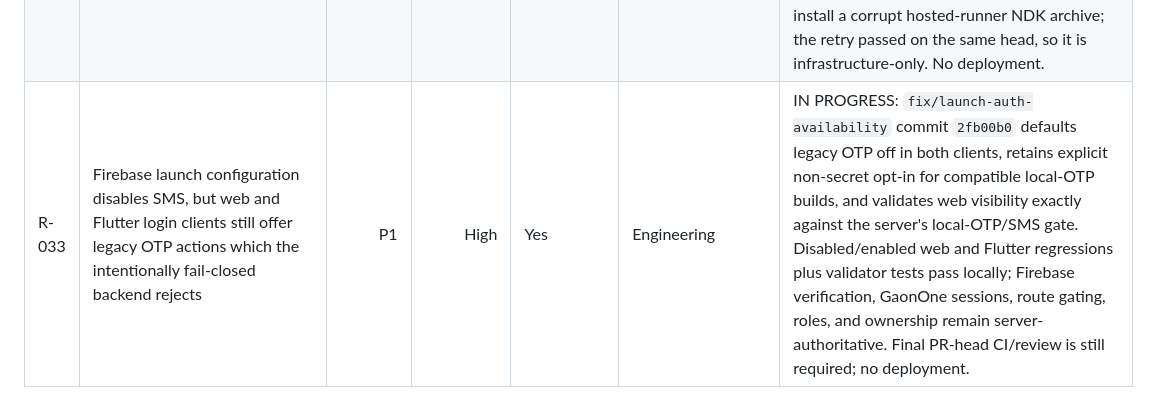
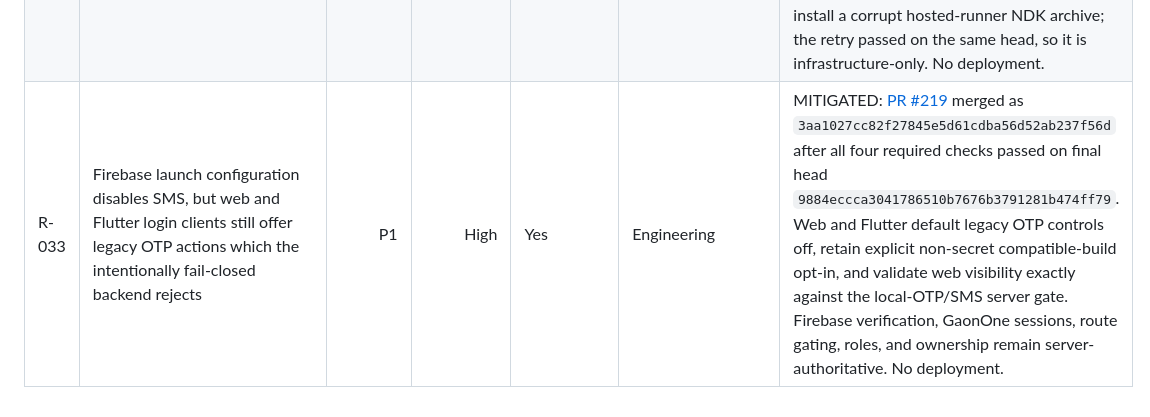
Before and after one commit to rishi-raj-AI/AI-Powered_Market, a Markdown page: docs/launch/12_RISK_REGISTER.md, the part around the change. GitHub-like rendering.

```diff
--- a/docs/launch/12_RISK_REGISTER.md
+++ b/docs/launch/12_RISK_REGISTER.md
@@ -34,4 +34,4 @@
 | R-030 | Customer cart/checkout can imply an empty cart or missing delivery address before their required first reads are confirmed, and inherited quantity/action controls can be too small for reliable low-end touch use | P1 | Medium | Yes | Engineering | MITIGATED: [PR #215](https://github.com/rishi-raj-AI/AI-Powered_Market/pull/215) merged as `22c2c135e0e62ac8703038eee643df6e5d3f33c7` after all four required checks passed on final head `29ebb70d39e7d3b9f78cfce852458acb2e26c732`. Its customer-only remedy supplies initial loading/retryable failure before an initial conclusion, a labelled last-confirmed snapshot after a later read failure, and 44px targets. Cart mutation, quote, payment, session, and server-authoritative price/serviceability/stock behavior remain unchanged. No deployment. |
 | R-031 | Customer account, saved-address, and registered-device views can imply an account/empty conclusion before their first reads are confirmed or after failure; account controls can be too small and Safari can overflow narrow merchant-application inputs | P1 | Medium | Yes | Engineering | MITIGATED: [PR #216](https://github.com/rishi-raj-AI/AI-Powered_Market/pull/216) merged as `5e6a5a6aa5e3f5f90b799ae15ba8941627f95239` after all four required gates passed on final head `7d6112b465791af153b17594a957926749cd70dc`. It preserves GaonOne session expiry, account/address/device requests, merchant application, ownership, server roles/permissions, configuration, and deployment authority. No deployment. |
 | R-032 | Marketplace/storefront can imply empty or matched results before current availability/catalogue/discovery reads are confirmed, nearby controls can overflow at 320px, and competing storefront cart writes can display a stale cart result | P1 | Medium | Yes | Engineering | MITIGATED: [PR #217](https://github.com/rishi-raj-AI/AI-Powered_Market/pull/217) merged as `50d730f53678d5c320f5c45db978f088b0945f17` after all four required checks passed on final head `3ae518cdb7810e213b1680a3b26ddc3e2a5c7296`. It gates conclusions on current request context, preserves a confirmed snapshot after refresh failure, scopes 44px controls/action wrapping to market surfaces, and serializes direct/alternative cart writes without changing session, API, ownership, server authorization/cart authority, configuration, or deployment. Its first Android job could not install a corrupt hosted-runner NDK archive; the retry passed on the same head, so it is infrastructure-only. No deployment. |
-| R-033 | Firebase launch configuration disables SMS, but web and Flutter login clients still offer legacy OTP actions which the intentionally fail-closed backend rejects | P1 | High | Yes | Engineering | IN PROGRESS: `fix/launch-auth-availability` commit `2fb00b0` defaults legacy OTP off in both clients, retains explicit non-secret opt-in for compatible local-OTP builds, and validates web visibility exactly against the server's local-OTP/SMS gate. Disabled/enabled web and Flutter regressions plus validator tests pass locally; Firebase verification, GaonOne sessions, route gating, roles, and ownership remain server-authoritative. Final PR-head CI/review is still required; no deployment. |
+| R-033 | Firebase launch configuration disables SMS, but web and Flutter login clients still offer legacy OTP actions which the intentionally fail-closed backend rejects | P1 | High | Yes | Engineering | MITIGATED: [PR #219](https://github.com/rishi-raj-AI/AI-Powered_Market/pull/219) merged as `3aa1027cc82f27845e5d61cdba56d52ab237f56d` after all four required checks passed on final head `9884eccca3041786510b7676b3791281b474ff79`. Web and Flutter default legacy OTP controls off, retain explicit non-secret compatible-build opt-in, and validate web visibility exactly against the local-OTP/SMS server gate. Firebase verification, GaonOne sessions, route gating, roles, and ownership remain server-authoritative. No deployment. |
```
Also changed, not shown: docs/launch/15_SESSION_HANDOFF.md (+5 -1 lines), docs/launch/LAUNCH_STATUS.md (+9 -8 lines).
